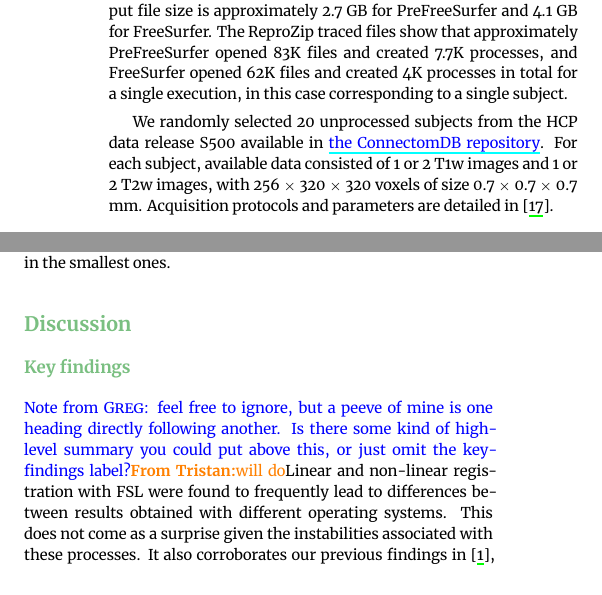
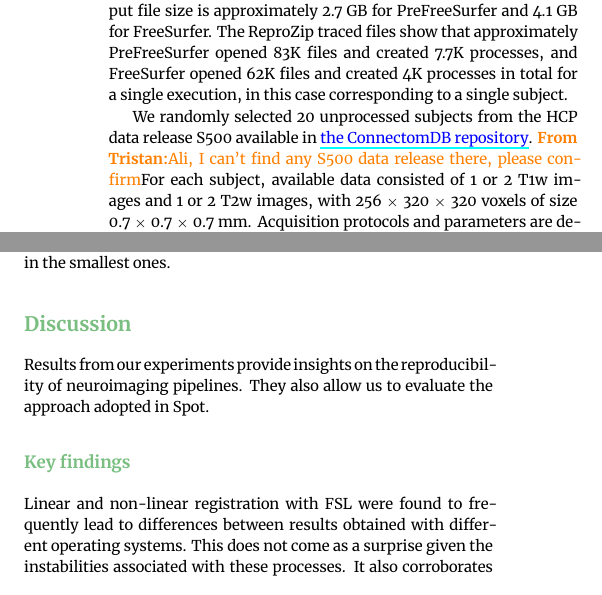
Before and after one commit to ali4006/HCP-reproducibility-paper, a LaTeX paper (paper.tex): two parts of the columns of page 3 of 6, joined at a grey line, cut so that both start at the same text. Compiled offline with XeLaTeX.

Commit message:
A few fixes

```diff
--- a/paper.tex
+++ b/paper.tex
@@ -429,7 +429,8 @@ created 4K processes in total for a single execution, in this case corresponding
 
 We randomly selected 20 unprocessed subjects
 from the HCP data release S500
-available in \href{https://db.humanconnectome.org}{the ConnectomDB repository}.
+available in \href{https://db.humanconnectome.org}{the ConnectomDB repository}. \tristan{Ali, I can't find any S500
+data release there, please confirm}
 For each subject, available data consisted of 1 or 2 T1w images and 1 or 2 T2w images, with
 $256 \times 320 \times 320$ voxels of size $0.7 \times 0.7 \times 0.7$ mm.
 Acquisition protocols and parameters are detailed in~\cite{van2013wu}.
@@ -621,9 +622,11 @@ observed in most regions, and particularly in the smallest ones.
 
 \section{Discussion}
 
+Results from our experiments provide insights on the reproducibility of
+neuroimaging pipelines. They also allow us to evaluate the approach adopted
+in \toolname.
+
 \subsection{Key findings}
-\note{Greg}{feel free to ignore, but a peeve of mine is one heading directly following another. Is there some
-kind of high-level summary you could put above this, or just omit the key-findings label?} \tristan{will do}
 Linear and non-linear registration with FSL were found to
 frequently lead to differences between results obtained with different
 operating systems. This does not come as a surprise given the instabilities
```
Also changed, not shown: bin/code/regions.py (+3 -2 lines), paper.tex (2 more changed lines), 1 other file.
